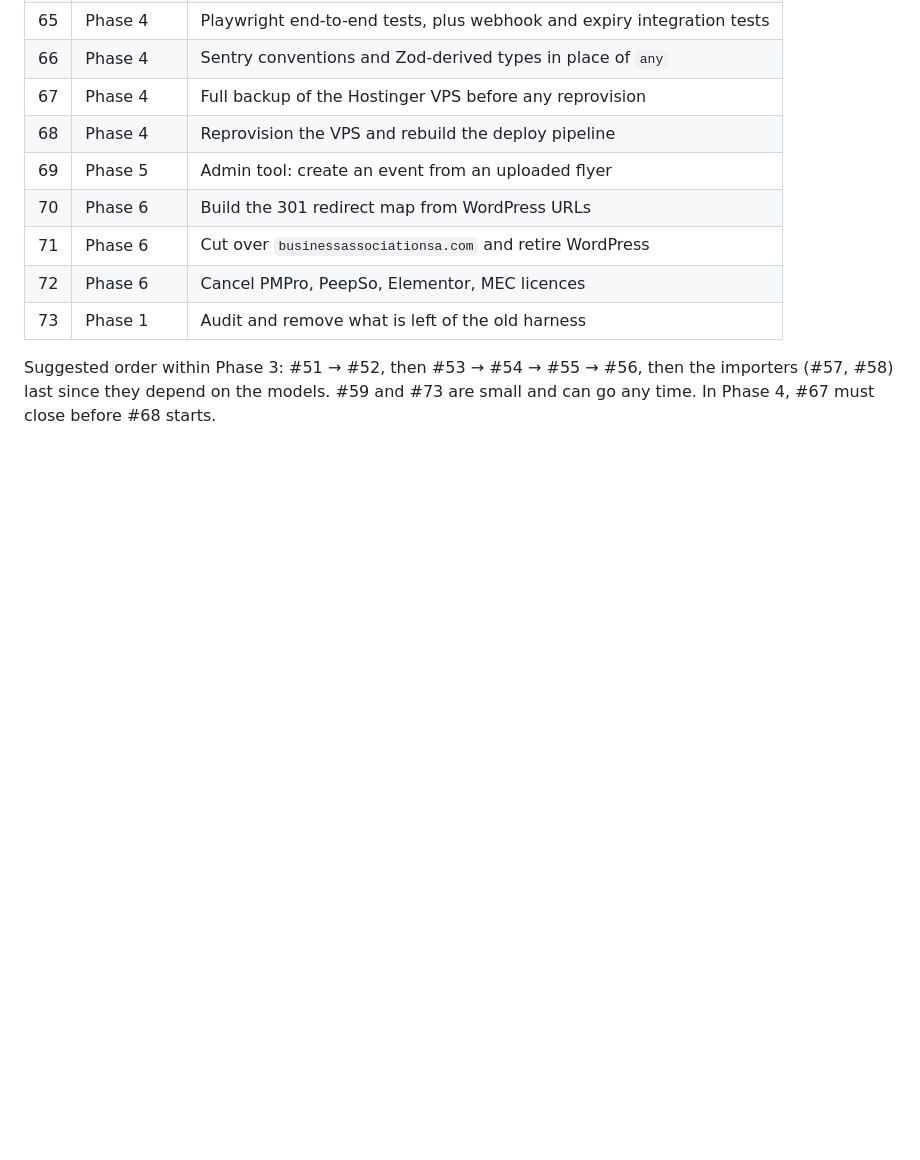
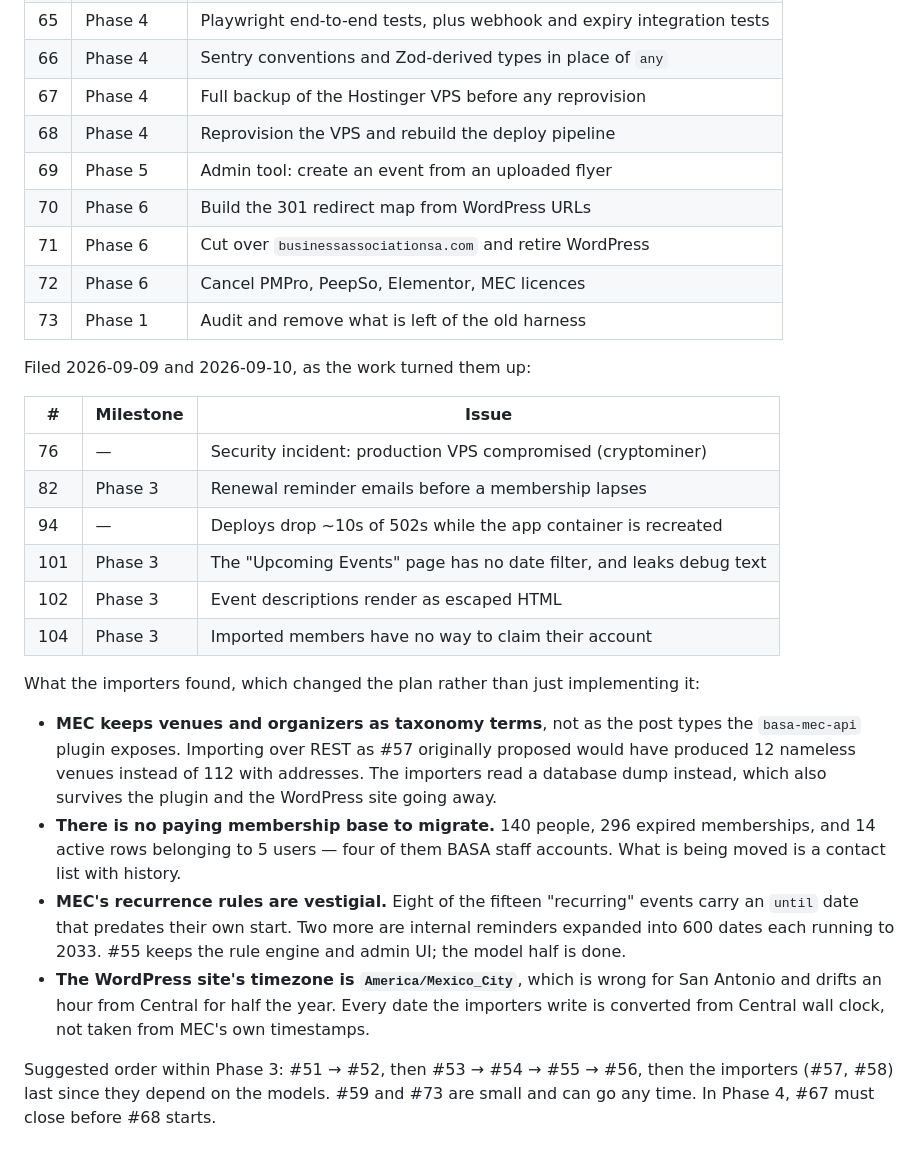
Before and after one commit to MannyJMusic/basa-app, a Markdown page: .claude/PLAN.md, the part around one of its changes. Rendered like a GitHub page; blank space fills up the shorter version.

```diff
--- a/.claude/PLAN.md
+++ b/.claude/PLAN.md
@@ -176,4 +199,22 @@ Filed 2026-09-08, once the decisions in section 4 were answered:
 | 72 | Phase 6 | Cancel PMPro, PeepSo, Elementor, MEC licences |
 | 73 | Phase 1 | Audit and remove what is left of the old harness |
 
+Filed 2026-09-09 and 2026-09-10, as the work turned them up:
+
+| # | Milestone | Issue |
+|---|---|---|
+| 76 | — | Security incident: production VPS compromised (cryptominer) |
+| 82 | Phase 3 | Renewal reminder emails before a membership lapses |
+| 94 | — | Deploys drop ~10s of 502s while the app container is recreated |
+| 101 | Phase 3 | The "Upcoming Events" page has no date filter, and leaks debug text |
+| 102 | Phase 3 | Event descriptions render as escaped HTML |
+| 104 | Phase 3 | Imported members have no way to claim their account |
+
+What the importers found, which changed the plan rather than just implementing it:
+
+- **MEC keeps venues and organizers as taxonomy terms**, not as the post types the `basa-mec-api` plugin exposes. Importing over REST as #57 originally proposed would have produced 12 nameless venues instead of 112 with addresses. The importers read a database dump instead, which also survives the plugin and the WordPress site going away.
+- **There is no paying membership base to migrate.** 140 people, 296 expired memberships, and 14 active rows belonging to 5 users — four of them BASA staff accounts. What is being moved is a contact list with history.
+- **MEC's recurrence rules are vestigial.** Eight of the fifteen "recurring" events carry an `until` date that predates their own start. Two more are internal reminders expanded into 600 dates each running to 2033. #55 keeps the rule engine and admin UI; the model half is done.
+- **The WordPress site's timezone is `America/Mexico_City`**, which is wrong for San Antonio and drifts an hour from Central for half the year. Every date the importers write is converted from Central wall clock, not taken from MEC's own timestamps.
+
 Suggested order within Phase 3: #51 → #52, then #53 → #54 → #55 → #56, then the importers (#57, #58) last since they depend on the models. #59 and #73 are small and can go any time. In Phase 4, #67 must close before #68 starts.
```
Also changed, not shown: other parts of .claude/PLAN.md (+24 -1 lines).
